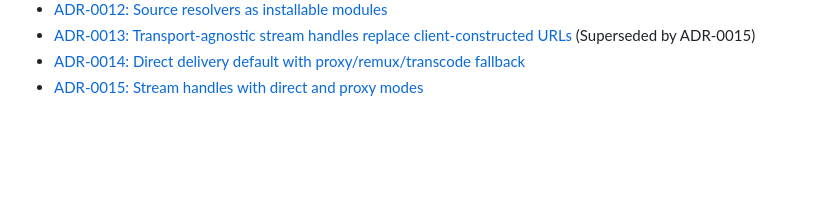
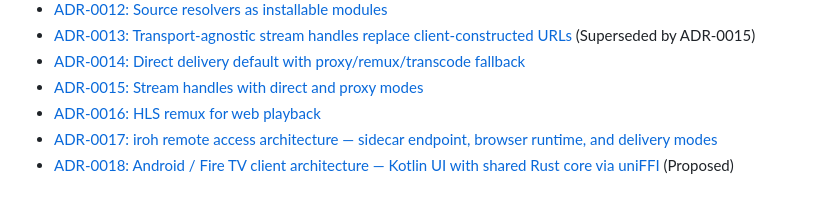
Before and after one commit to Xaque8787/kondooit, a Markdown page: decisions/README.md, the part around the change. Drawn GitHub-style; blank space fills up the shorter version.

Commit message:
Add ADR-0018 for Android/Fire TV client

```diff
--- a/decisions/README.md
+++ b/decisions/README.md
@@ -58,3 +58,6 @@ Status transitions:
 - [ADR-0013: Transport-agnostic stream handles replace client-constructed URLs](ADR-0013-transport-agnostic-stream-handles.md) (Superseded by ADR-0015)
 - [ADR-0014: Direct delivery default with proxy/remux/transcode fallback](ADR-0014-direct-delivery-default-with-proxy-remux-transcode-fallback.md)
 - [ADR-0015: Stream handles with direct and proxy modes](ADR-0015-stream-handles-with-direct-and-proxy-modes.md)
+- [ADR-0016: HLS remux for web playback](ADR-0016-hls-remux-for-web-playback.md)
+- [ADR-0017: iroh remote access architecture — sidecar endpoint, browser runtime, and delivery modes](ADR-0017-iroh-remote-access-architecture.md)
+- [ADR-0018: Android / Fire TV client architecture — Kotlin UI with shared Rust core via uniFFI](ADR-0018-android-fire-tv-client-architecture.md) (Proposed)
```
Also changed, not shown: architecture/OPEN_QUESTIONS.md (+4 -0 lines), decisions/ADR-0018-android-fire-tv-client-architecture.md (added, +200 -0 lines).
